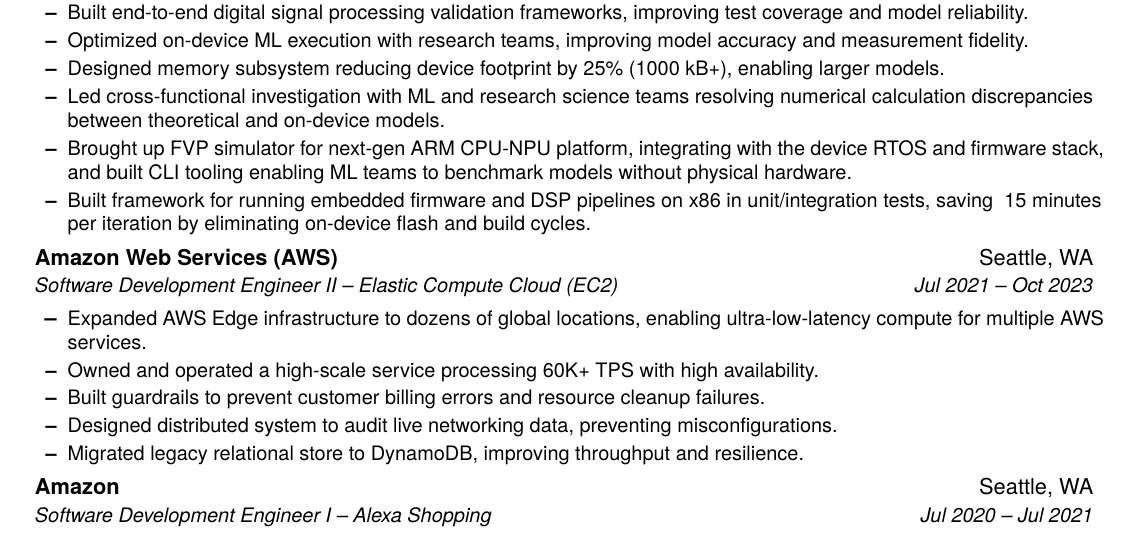
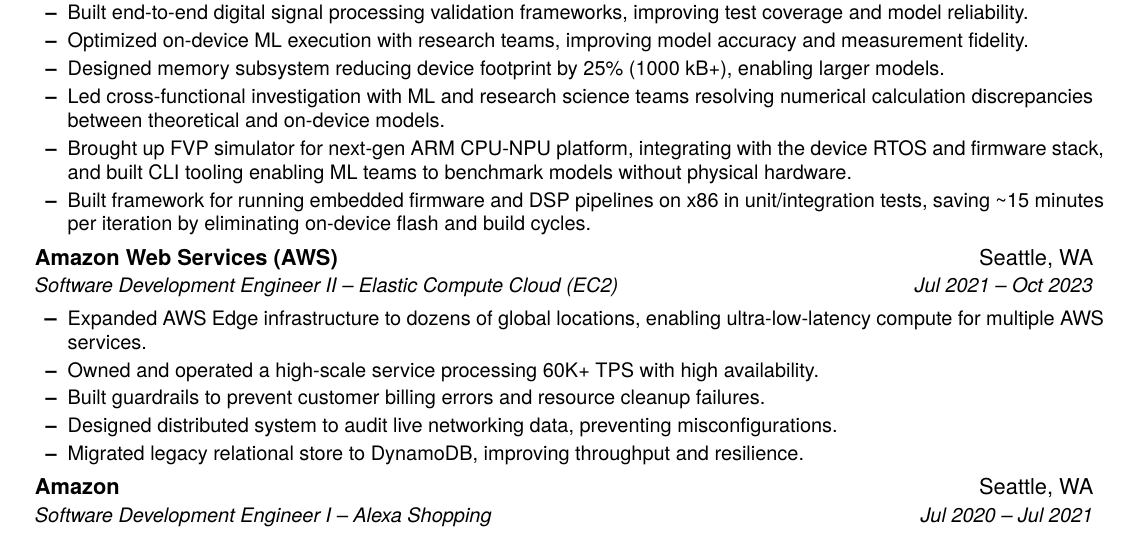
Before and after one commit to jwestfromtheeast/resume, a LaTeX CV (resume.tex): part of the page, cut so that both start at the same text. Compiled offline with pdfLaTeX.

Commit message:
Fix tilde rendering in PDF (~15 minutes)
Co-Authored-By: Claude Opus 4.6 (1M context) <noreply@anthropic.com>

```diff
--- a/resume.tex
+++ b/resume.tex
@@ -78,7 +78,7 @@
         \resumeItem{Designed memory subsystem reducing device footprint by 25\% (1000 kB+), enabling larger models.}
         \resumeItem{Led cross-functional investigation with ML and research science teams resolving numerical calculation discrepancies between theoretical and on-device models.}
         \resumeItem{Brought up FVP simulator for next-gen ARM CPU-NPU platform, integrating with the device RTOS and firmware stack, and built CLI tooling enabling ML teams to benchmark models without physical hardware.}
-        \resumeItem{Built framework for running embedded firmware and DSP pipelines on x86 in unit/integration tests, saving ~15 minutes per iteration by eliminating on-device flash and build cycles.}
+        \resumeItem{Built framework for running embedded firmware and DSP pipelines on x86 in unit/integration tests, saving \textasciitilde15 minutes per iteration by eliminating on-device flash and build cycles.}
       \resumeItemListEnd
 
     \resumeSubheading
```
Also changed, not shown: resume.pdf.
